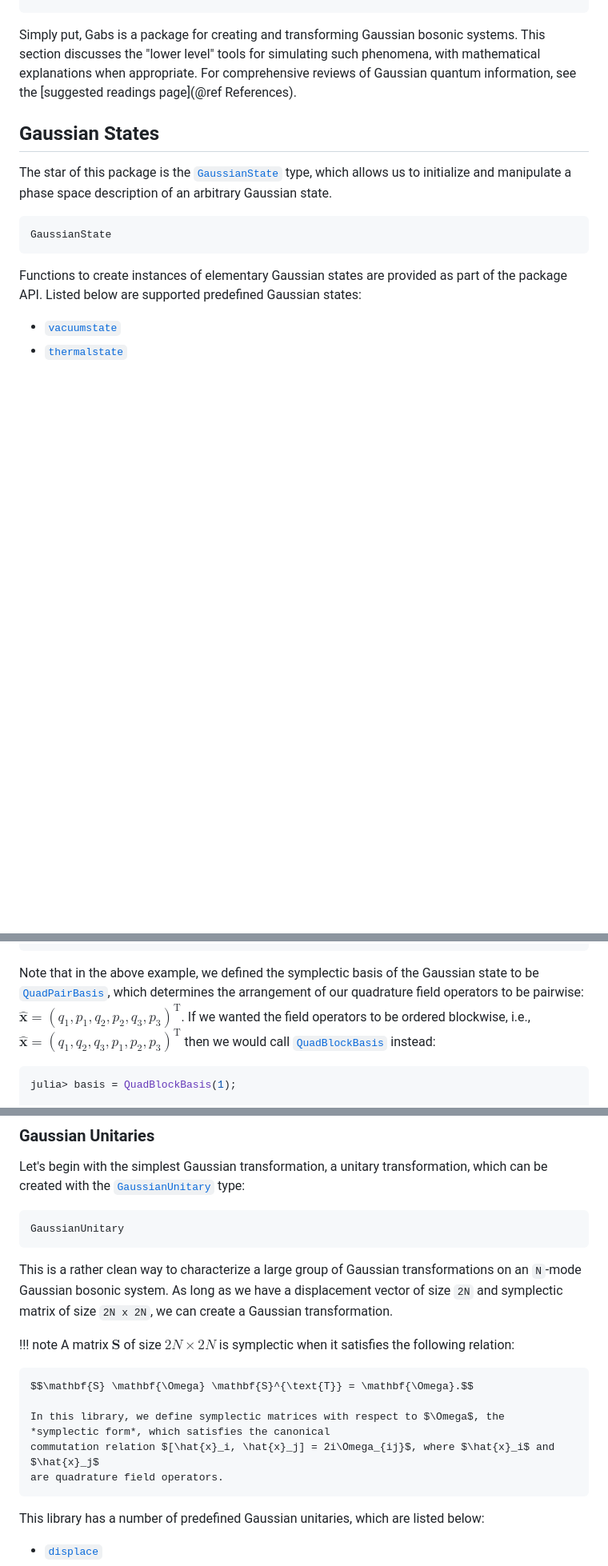
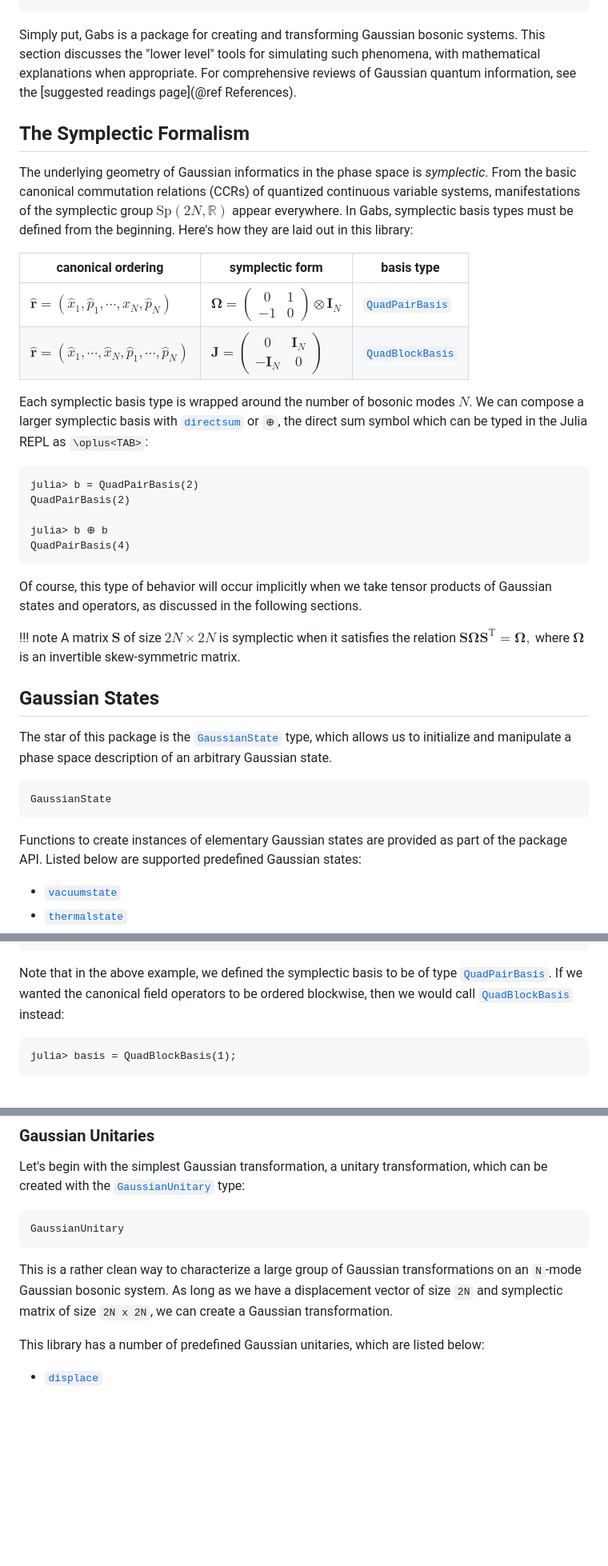
Before and after one commit to apkille/Gabs.jl, a Markdown page: docs/src/manual.md, 3 parts joined by grey strips. Shown: that part at 80% size. GitHub-like rendering; blank space fills up the shorter version.

Commit message:
add documentation section to manual

````diff
--- a/docs/src/manual.md
+++ b/docs/src/manual.md
@@ -9,6 +9,33 @@ end
 Simply put, Gabs is a package for creating and transforming Gaussian bosonic systems. This section discusses the "lower level" tools for simulating such phenomena, with
 mathematical explanations when appropriate. For comprehensive reviews of Gaussian
 quantum information, see the [suggested readings page](@ref References).
+
+## The Symplectic Formalism
+
+The underlying geometry of Gaussian informatics in the phase space is *symplectic*. From the basic canonical commutation
+relations (CCRs) of quantized continuous variable systems, manifestations of the symplectic group $\text{Sp}(2N, \mathbb{R})$
+appear everywhere. In Gabs, symplectic basis types must be defined from the beginning. Here's how they are laid out in this library:
+
+| canonical ordering | symplectic form | basis type |
+| --- | --- | --- |
+| $\mathbf{\hat{r}} = (\hat{x}_1, \hat{p}_1, \cdots, \hat{x}_N, \hat{p}_N)$ | $\mathbf{\Omega} = \begin{pmatrix} 0 & 1 \\ - 1 & 0 \end{pmatrix} \otimes \mathbf{I}_N$ | [`QuadPairBasis`](@ref) |
+| $\mathbf{\hat{r}} = (\hat{x}_1, \cdots, \hat{x}_N, \hat{p}_1, \cdots, \hat{p}_N)$ | $\mathbf{J} = \begin{pmatrix} 0 & \mathbf{I}_N \\ -\mathbf{I}_N & 0 \end{pmatrix}$ | [`QuadBlockBasis`](@ref) |
+
+Each symplectic basis type is wrapped around the number of bosonic modes $N$. We can compose a larger symplectic basis
+with [`directsum`](@ref) or `⊕`, the direct sum symbol which can be typed in the Julia REPL as `\oplus<TAB>`:
+
+```jldoctest
+julia> b = QuadPairBasis(2)
+QuadPairBasis(2)
+
+julia> b ⊕ b
+QuadPairBasis(4)
+```
+Of course, this type of behavior will occur implicitly when we take tensor products of Gaussian states and operators, as discussed
+in the following sections.
+
+!!! note
+    A matrix $\mathbf{S}$ of size $2N\times 2N$ is symplectic when it satisfies the relation $\mathbf{S} \mathbf{\Omega} \mathbf{S}^{\text{T}} = \mathbf{\Omega},$ where $\mathbf{\Omega}$ is an invertible skew-symmetric matrix.
 
 ## Gaussian States
 
@@ -59,10 +86,9 @@ covariance: 6×6 Matrix{Float64}:
  0.0  0.0  0.0  0.0  0.184235  0.748048
 ```
 
-Note that in the above example, we defined the symplectic basis of the Gaussian state to be [`QuadPairBasis`](@ref), which determines the arrangement of our quadrature field operators to be pairwise: $\mathbf{\hat{x}} = (q_1, p_1, q_2, p_2, q_3, p_3)^{\text{T}}$. If we wanted the field operators to be ordered blockwise, i.e.,
-$\mathbf{\hat{x}} = (q_1, q_2, q_3, p_1, p_2, p_3)^{\text{T}}$ then we would call [`QuadBlockBasis`](@ref) instead:
+Note that in the above example, we defined the symplectic basis to be of type [`QuadPairBasis`](@ref). If we wanted the canonical field operators to be ordered blockwise, then we would call [`QuadBlockBasis`](@ref) instead:
 
-```julia
+```jldoctest
 julia> basis = QuadBlockBasis(1);
 
 julia> coherentstate(basis, -1.0+im) ⊗ vacuumstate(basis) ⊗ squeezedstate(basis, 0.25, pi/4)
@@ -98,15 +124,6 @@ GaussianUnitary
 
 This is a rather clean way to characterize a large group of Gaussian transformations on
 an `N`-mode Gaussian bosonic system. As long as we have a displacement vector of size `2N` and symplectic matrix of size `2N x 2N`, we can create a Gaussian transformation.
-
-!!! note
-    A matrix $\mathbf{S}$ of size $2N\times 2N$ is symplectic when it satisfies the following relation:
-
-    $$\mathbf{S} \mathbf{\Omega} \mathbf{S}^{\text{T}} = \mathbf{\Omega}.$$
-
-    In this library, we define symplectic matrices with respect to $\Omega$, the *symplectic form*, which satisfies the canonical
-    commutation relation $[\hat{x}_i, \hat{x}_j] = 2i\Omega_{ij}$, where $\hat{x}_i$ and $\hat{x}_j$
-    are quadrature field operators.
 
 This library has a number of predefined Gaussian unitaries, which are listed below:
 
````
